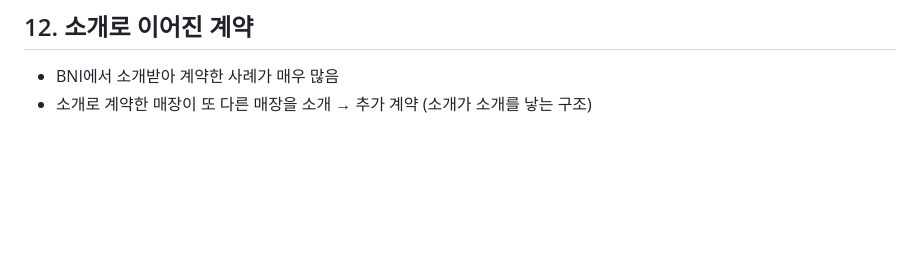
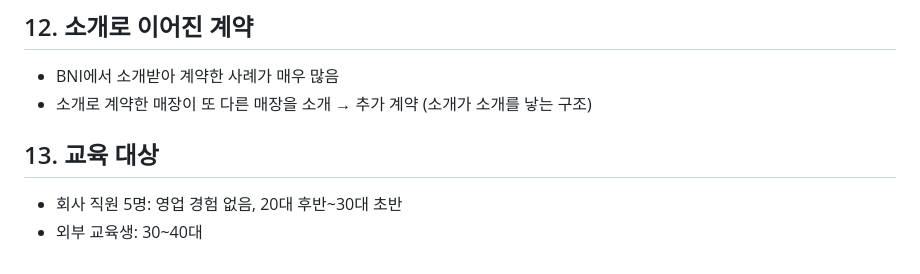
Before and after one commit to aspirinx79-crypto/cmo, a Markdown page: docs/sales/인터뷰_답변.md, the part around the change. Drawn GitHub-style; blank space fills up the shorter version.

Commit message:
Record interview answer Q12
Co-Authored-By: Claude Opus 5.5 <noreply@anthropic.com>
Claude-Session: https://claude.ai/code/session_01XRo6qrn8jPkdukAnsYt9nP

```diff
--- a/docs/sales/인터뷰_답변.md
+++ b/docs/sales/인터뷰_답변.md
@@ -76,3 +76,7 @@
 ## 12. 소개로 이어진 계약
 - BNI에서 소개받아 계약한 사례가 매우 많음
 - 소개로 계약한 매장이 또 다른 매장을 소개 → 추가 계약 (소개가 소개를 낳는 구조)
+
+## 13. 교육 대상
+- 회사 직원 5명: 영업 경험 없음, 20대 후반~30대 초반
+- 외부 교육생: 30~40대
```
